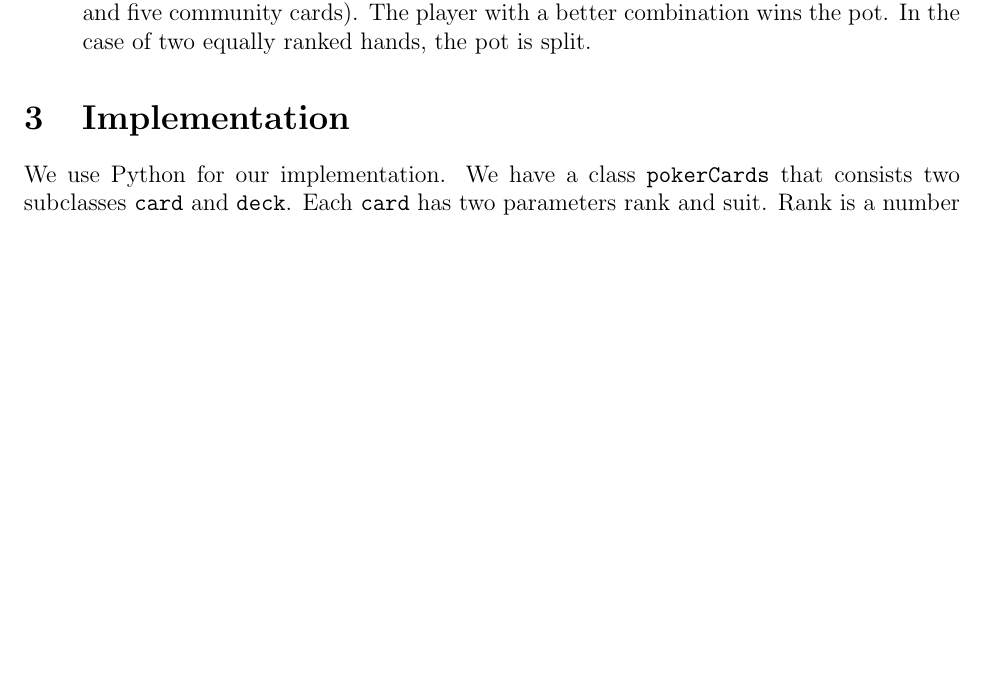
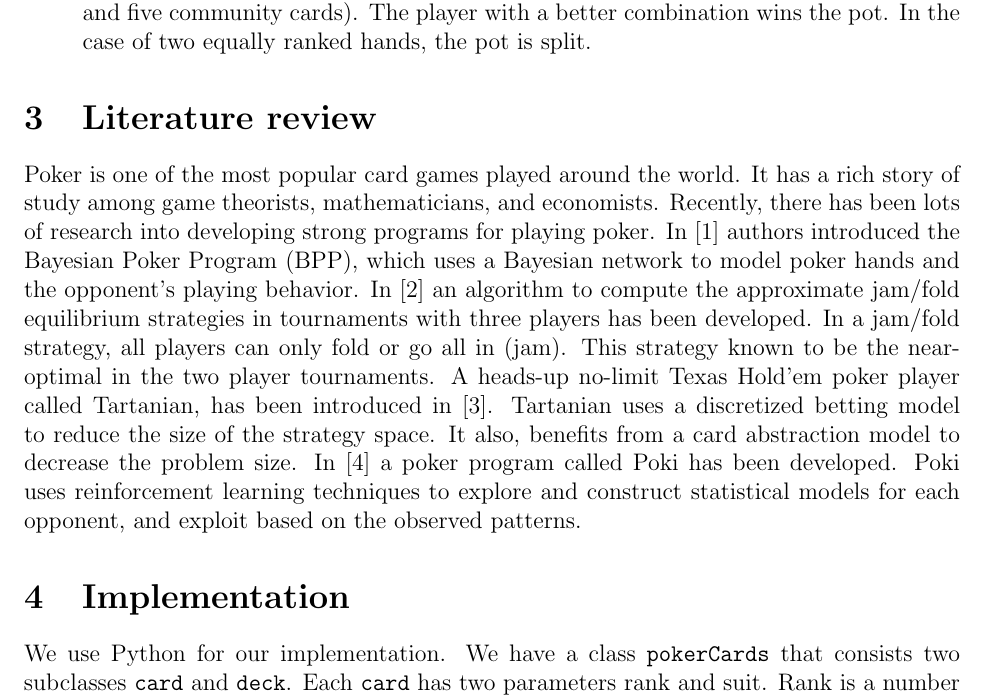
Before and after one commit to hosseink/Automated_poker_player, a LaTeX document (p-progress/p-progress.tex, which reads p-progress/intro.tex): part of page 2 of 2 before the commit and part of page 2 of 3 after it, cut so that both start at the same text, the shorter picture padded with empty space. Compiled offline with LaTeX, dvips and Ghostscript.

Commit message:
Adding literature review to the report.

```diff
--- a/p-progress/intro.tex
+++ b/p-progress/intro.tex
@@ -43,6 +43,24 @@ five community cards). The player with a better combination wins the pot. In the
 two equally ranked hands, the pot is split.
 \EIT
 
+\section{Literature review}
+Poker is one of the most popular card games played around the world.
+It has a rich story of study among game theorists, mathematicians,
+and economists. Recently, there has been lots  of research into
+developing strong programs for playing poker. In [1] authors introduced
+the Bayesian Poker Program (BPP), which uses a Bayesian network to model
+poker hands and the opponent's playing behavior. In [2] an algorithm
+to compute the approximate jam/fold equilibrium strategies in tournaments
+with three players has been developed. In a jam/fold strategy, all
+players can only fold or go all in (jam). This strategy known to be
+the near-optimal in the two player tournaments. A heads-up no-limit Texas
+Hold'em poker player called Tartanian, has been introduced in [3]. Tartanian
+uses a discretized betting model to reduce the size of the strategy space.
+It also, benefits from a card abstraction model to decrease the problem size.
+In [4] a poker program called Poki has been developed. Poki uses reinforcement
+learning techniques to explore and construct statistical models for each opponent,
+ and exploit based on the observed patterns.
+
 \section{Implementation}
 We use Python for our implementation. We have a class {\tt pokerCards} that consists
 two subclasses {\tt card} and {\tt deck}. Each {\tt card} has two parameters rank and suit.
```
Also changed, not shown: p-progress/p-progress.pdf, p-progress/p-progress.tex (line endings or trailing spaces), 5 other files.
